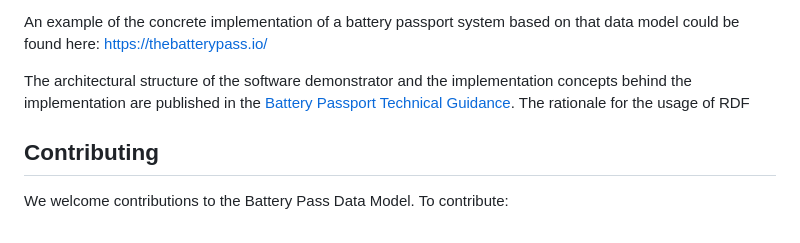
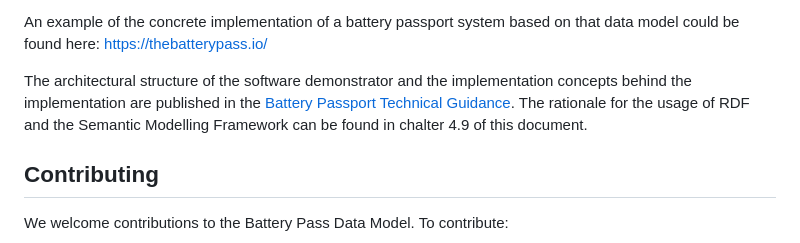
Before and after one commit to kalharakeh/BatteryPassDataModel, a Markdown page: README.md, the part around the change. GitHub-like rendering.

Commit message:
no message

```diff
--- a/README.md
+++ b/README.md
@@ -97,7 +97,7 @@ For the compilation of the data model schema, the [Eclipse Semantic Modeling Fra
 
 An example of the concrete implementation of a battery passport system based on that data model could be found here: https://thebatterypass.io/
 
-The architectural structure of the software demonstrator and the implementation concepts behind the implementation are published in the [Battery Passport Technical Guidance](https://thebatterypass.eu/assets/images/technical-guidance/pdf/2024_BatteryPassport_Technical_Guidance.pdf). The rationale for the usage of RDF
+The architectural structure of the software demonstrator and the implementation concepts behind the implementation are published in the [Battery Passport Technical Guidance](https://thebatterypass.eu/assets/images/technical-guidance/pdf/2024_BatteryPassport_Technical_Guidance.pdf). The rationale for the usage of RDF and the Semantic Modelling Framework can be found in chalter 4.9 of this document.
 
 ## Contributing
 We welcome contributions to the Battery Pass Data Model. To contribute:
```
